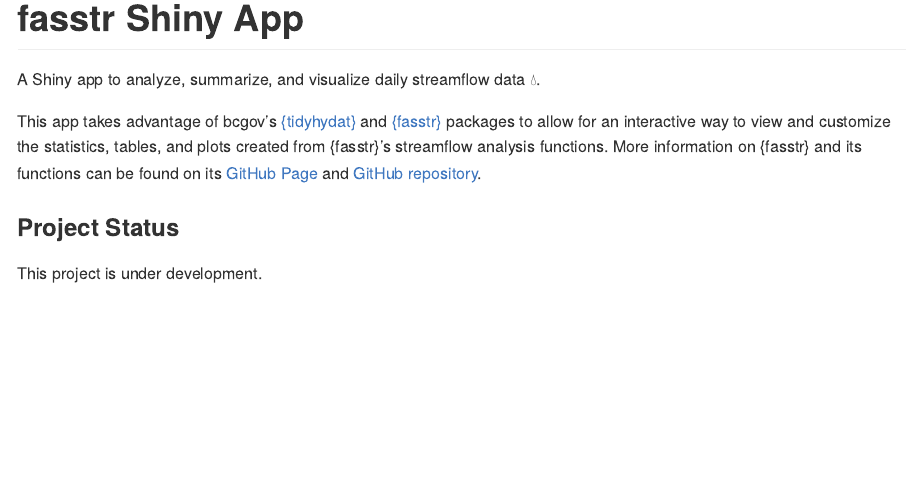
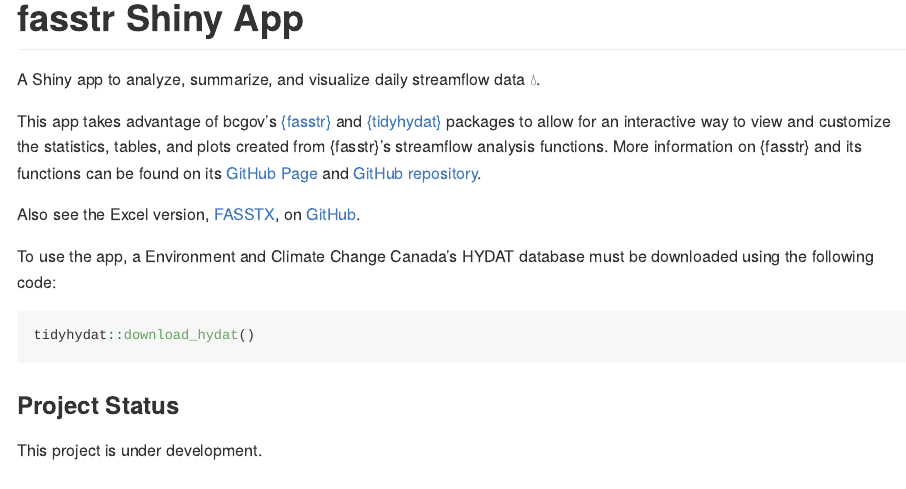
Before and after one commit to bcgov/fasstrshiny, an R Markdown document (README.Rmd): the page in a window 1100 px wide, from its top. The pictures show the output file README.md that the author committed with the source, drawn offline in the style of GitHub; badge pictures from the web are left out.

Commit message:
readme updates

````diff
--- a/README.Rmd
+++ b/README.Rmd
@@ -19,7 +19,15 @@
 
 A Shiny app to analyze, summarize, and visualize daily streamflow data 💧.
 
-This app takes advantage of bcgov's [{tidyhydat}](https://cran.r-project.org/package=tidyhydat) and [{fasstr}](https://cran.r-project.org/package=fasstr) packages to allow for an interactive way to view and customize the statistics, tables, and plots created from {fasstr}'s streamflow analysis functions. More information on {fasstr} and its functions can be found on its [GitHub Page](https://bcgov.github.io/fasstr/) and [GitHub repository](https://github.com/bcgov/fasstr).
+This app takes advantage of bcgov's [{fasstr}](https://cran.r-project.org/package=fasstr) and [{tidyhydat}](https://cran.r-project.org/package=tidyhydat) packages to allow for an interactive way to view and customize the statistics, tables, and plots created from {fasstr}'s streamflow analysis functions. More information on {fasstr} and its functions can be found on its [GitHub Page](https://bcgov.github.io/fasstr/) and [GitHub repository](https://github.com/bcgov/fasstr).
+
+Also see the Excel version, [FASSTX](https://github.com/bcgov/FASSTX/), on [GitHub](https://github.com/bcgov/FASSTX/).
+
+To use the app, a Environment and Climate Change Canada's HYDAT database must be downloaded using the following code:
+
+```{r, eval=FALSE}
+tidyhydat::download_hydat()
+```
 
 ### Project Status
 
````
Also changed, not shown: README.md.
